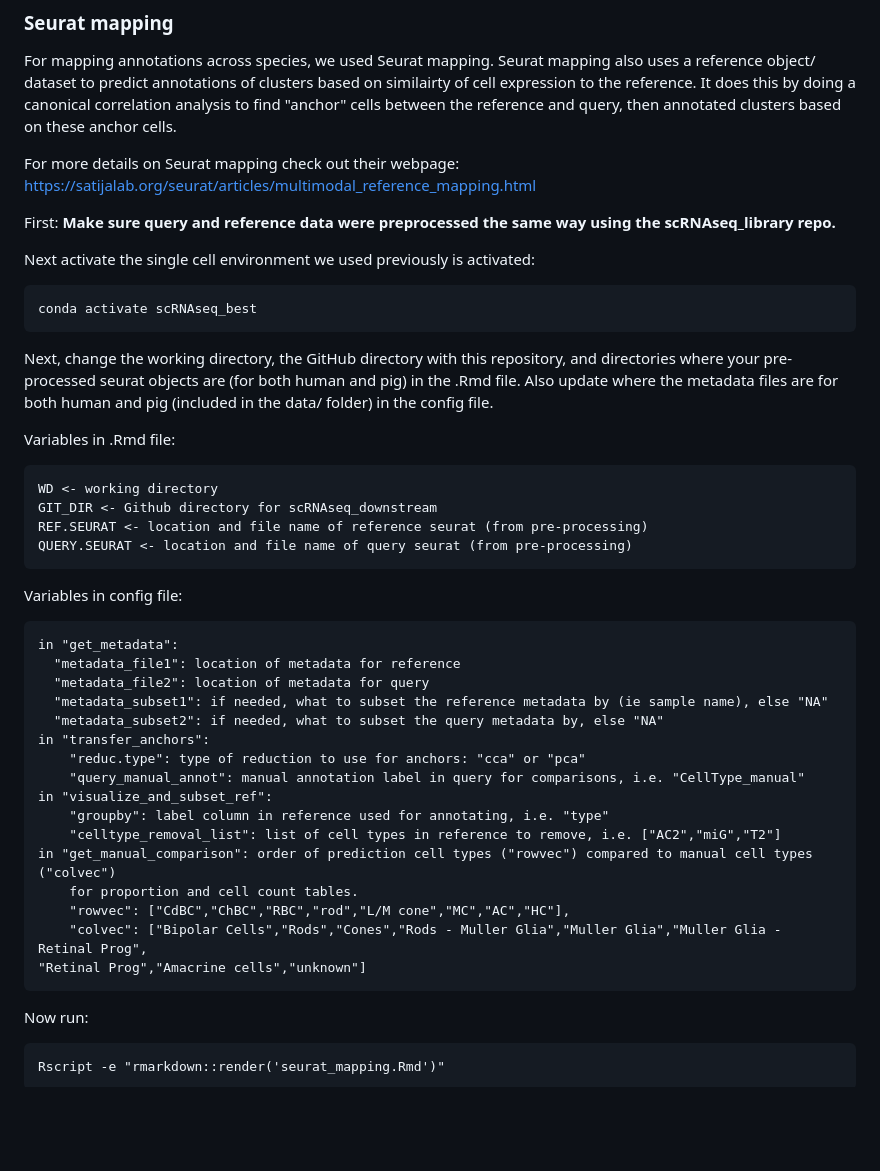
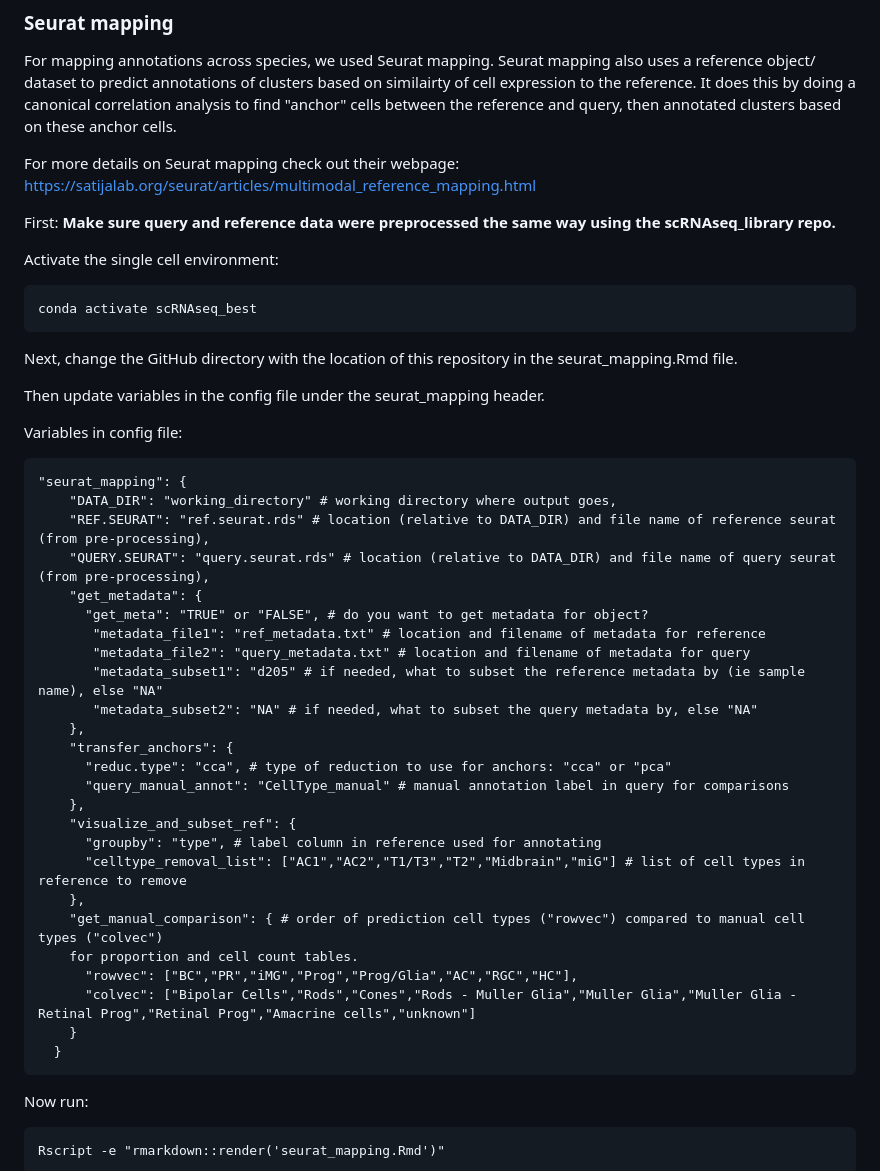
Before and after one commit to stewart-lab/scRNAseq_downstream, a Markdown page: README.md, the part around one of its changes. GitHub-like rendering; blank space fills up the shorter version.

````diff
--- a/README.md
+++ b/README.md
@@ -24,37 +24,41 @@ For more details on Seurat mapping check out their webpage: https://satijalab.or
 
 First: **Make sure query and reference data were preprocessed the same way using the scRNAseq_library repo.**
 
-Next activate the single cell environment we used previously is activated:
+Activate the single cell environment:
 ```
 conda activate scRNAseq_best
 ```
-Next, change the working directory, the GitHub directory with this repository, and directories where your pre-processed seurat objects are (for both human and pig) in the .Rmd file. Also update where the metadata files are for both human and pig (included in the data/ folder) in the config file.
+Next, change the GitHub directory with the location of this repository in the seurat_mapping.Rmd file.
 
-Variables in .Rmd file:
-```
-WD <- working directory
-GIT_DIR <- Github directory for scRNAseq_downstream
-REF.SEURAT <- location and file name of reference seurat (from pre-processing)
-QUERY.SEURAT <- location and file name of query seurat (from pre-processing)
-```
+Then update variables in the config file under the seurat_mapping header.
+
 Variables in config file:
 ```
-in "get_metadata":
-  "metadata_file1": location of metadata for reference
-  "metadata_file2": location of metadata for query
-  "metadata_subset1": if needed, what to subset the reference metadata by (ie sample name), else "NA"
-  "metadata_subset2": if needed, what to subset the query metadata by, else "NA"
-in "transfer_anchors":
-    "reduc.type": type of reduction to use for anchors: "cca" or "pca"
-    "query_manual_annot": manual annotation label in query for comparisons, i.e. "CellType_manual"
-in "visualize_and_subset_ref":
-    "groupby": label column in reference used for annotating, i.e. "type"
-    "celltype_removal_list": list of cell types in reference to remove, i.e. ["AC2","miG","T2"]
-in "get_manual_comparison": order of prediction cell types ("rowvec") compared to manual cell types ("colvec")
+"seurat_mapping": {
+    "DATA_DIR": "working_directory" # working directory where output goes,
+    "REF.SEURAT": "ref.seurat.rds" # location (relative to DATA_DIR) and file name of reference seurat (from pre-processing),
+    "QUERY.SEURAT": "query.seurat.rds" # location (relative to DATA_DIR) and file name of query seurat (from pre-processing),
+    "get_metadata": {
+      "get_meta": "TRUE" or "FALSE", # do you want to get metadata for object?
+       "metadata_file1": "ref_metadata.txt" # location and filename of metadata for reference
+       "metadata_file2": "query_metadata.txt" # location and filename of metadata for query
+       "metadata_subset1": "d205" # if needed, what to subset the reference metadata by (ie sample name), else "NA"
+       "metadata_subset2": "NA" # if needed, what to subset the query metadata by, else "NA"
+    },
+    "transfer_anchors": {
+      "reduc.type": "cca", # type of reduction to use for anchors: "cca" or "pca"
+      "query_manual_annot": "CellType_manual" # manual annotation label in query for comparisons
+    },
+    "visualize_and_subset_ref": {
+      "groupby": "type", # label column in reference used for annotating
+      "celltype_removal_list": ["AC1","AC2","T1/T3","T2","Midbrain","miG"] # list of cell types in reference to remove
+    },
+    "get_manual_comparison": { # order of prediction cell types ("rowvec") compared to manual cell types ("colvec")
     for proportion and cell count tables.
-    "rowvec": ["CdBC","ChBC","RBC","rod","L/M cone","MC","AC","HC"],
-    "colvec": ["Bipolar Cells","Rods","Cones","Rods - Muller Glia","Muller Glia","Muller Glia - Retinal Prog",
-"Retinal Prog","Amacrine cells","unknown"]
+      "rowvec": ["BC","PR","iMG","Prog","Prog/Glia","AC","RGC","HC"],
+      "colvec": ["Bipolar Cells","Rods","Cones","Rods - Muller Glia","Muller Glia","Muller Glia - Retinal Prog","Retinal Prog","Amacrine cells","unknown"]
+    }
+  }
 ```
 
 Now run:
````
Also changed, not shown: other parts of README.md (+35 -11 lines).
